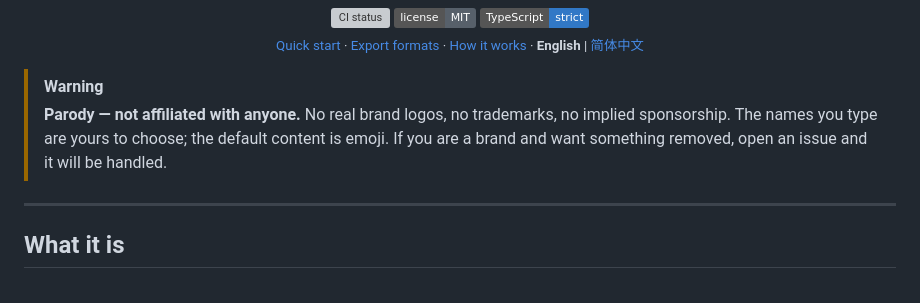
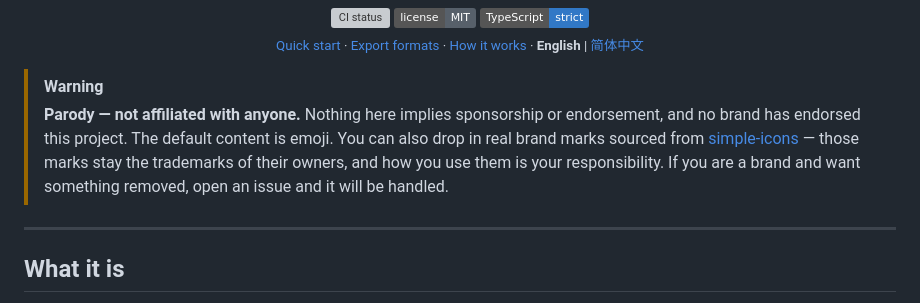
Before and after one commit to zyphraxns/sponsored-by, a Markdown page: README.md, the part around the change. Drawn GitHub-style; badges without logos; grey boxes are pictures that could not be loaded.

Commit message:
docs: 记录未发布功能，修正 README 的商标免责声明
README 原写「不含真实品牌 logo 与商标」，但 simple-icons 接入后用户可直接
插入真实商标，该声明已不成立——改为说明商标归属与使用责任。

```diff
--- a/README.md
+++ b/README.md
@@ -16,7 +16,7 @@ Runs entirely in your browser — no server, no upload, no account.</p>
 </p>
 
 > [!WARNING]
-> **Parody — not affiliated with anyone.** No real brand logos, no trademarks, no implied sponsorship. The names you type are yours to choose; the default content is emoji. If you are a brand and want something removed, open an issue and it will be handled.
+> **Parody — not affiliated with anyone.** Nothing here implies sponsorship or endorsement, and no brand has endorsed this project. The default content is emoji. You can also drop in real brand marks sourced from [simple-icons](https://simpleicons.org) — those marks stay the trademarks of their owners, and how you use them is your responsibility. If you are a brand and want something removed, open an issue and it will be handled.
 
 ---
 
```
Also changed, not shown: CHANGELOG.md (+20 -1 lines), README.zh-CN.md (+1 -1 lines).
